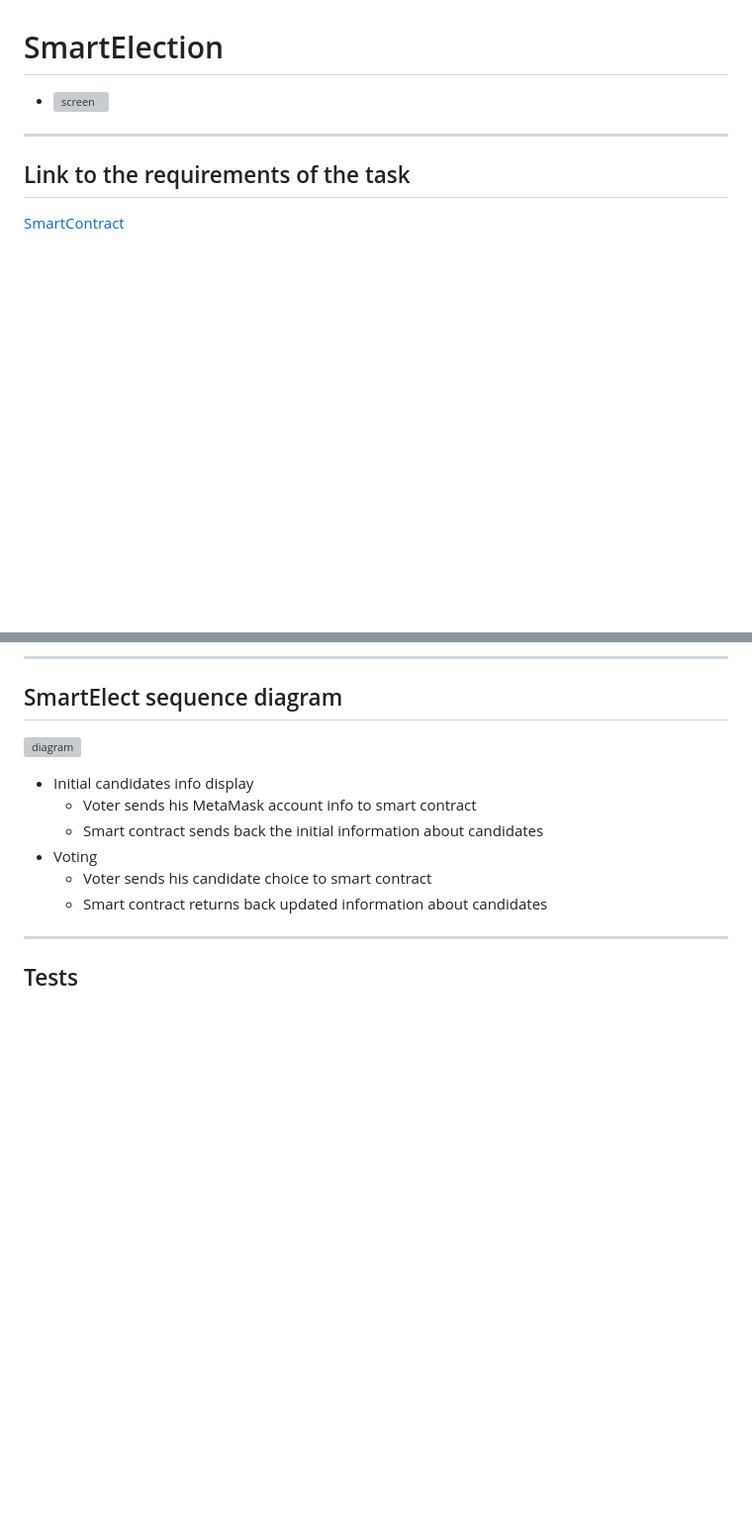
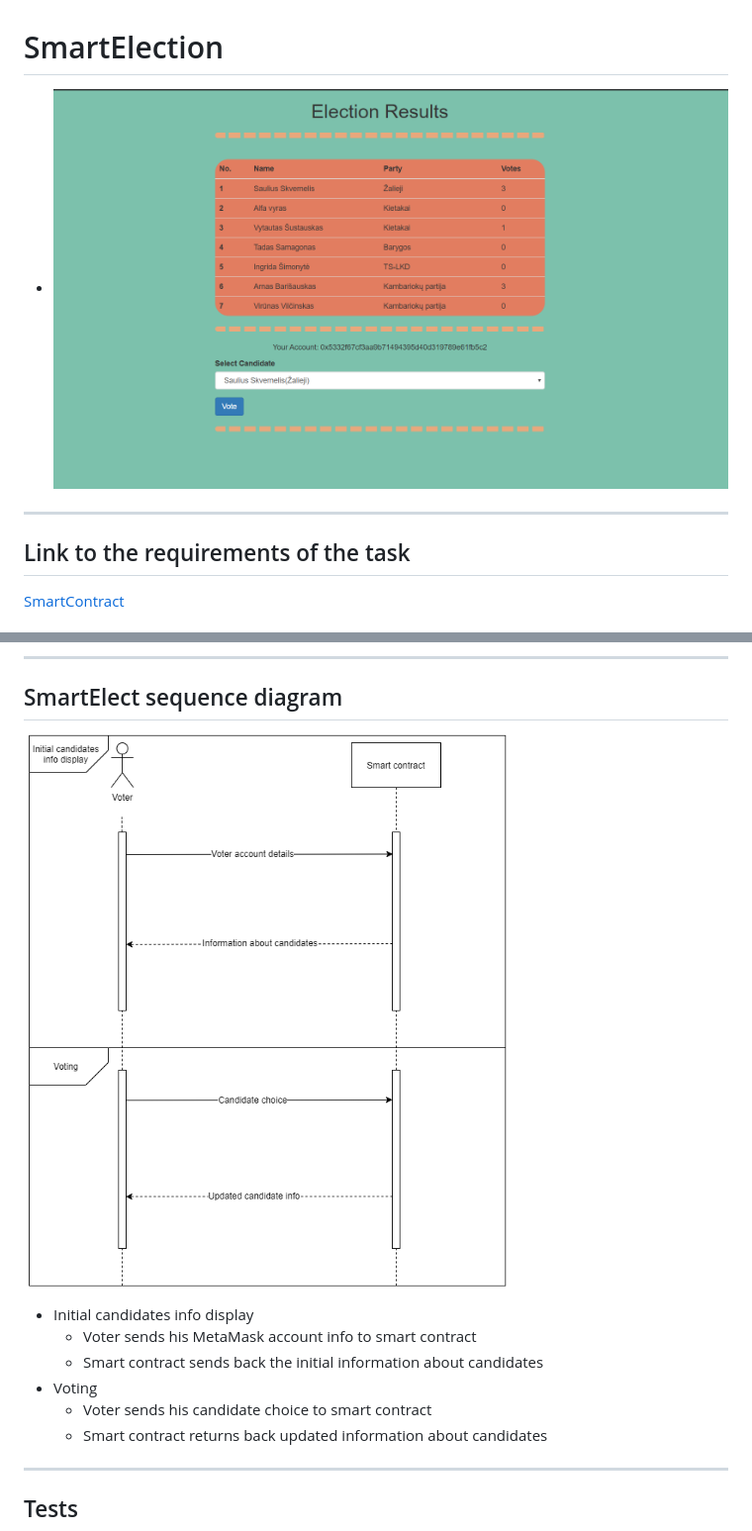
Before and after one commit to gitguuddd/SmartElection, a Markdown page: README.md, 2 parts joined by grey strips. Shown: that part at 99% size. GitHub-like rendering; pictures changed too: images/appview.png (added), images/image.png (added); blank space fills up the shorter version; grey boxes are pictures that could not be loaded.

Commit message:
image fix

```diff
--- a/README.md
+++ b/README.md
@@ -1,5 +1,5 @@
 # SmartElection
-- ![screen](screenshot24.png)
+- ![screen](images/appview.png)
 ---
 ## Link to the requirements of the task
 [SmartContract](https://github.com/blockchain-group/Blockchain-technologijos/blob/master/pratybos/4uzduotis-SmartContract.md)
@@ -17,7 +17,7 @@ The goal of this project is to create a voting system which uses solutions provi
 
 ---
 ## SmartElect sequence diagram
-![diagram](screenshot24.png)
+![diagram](images/image.png)
 
 - Initial candidates info display
     - Voter sends his MetaMask account info to smart contract
```
Also changed, not shown: other parts of README.md (+1 -1 lines), images/tests.png (added), 1 other file.
